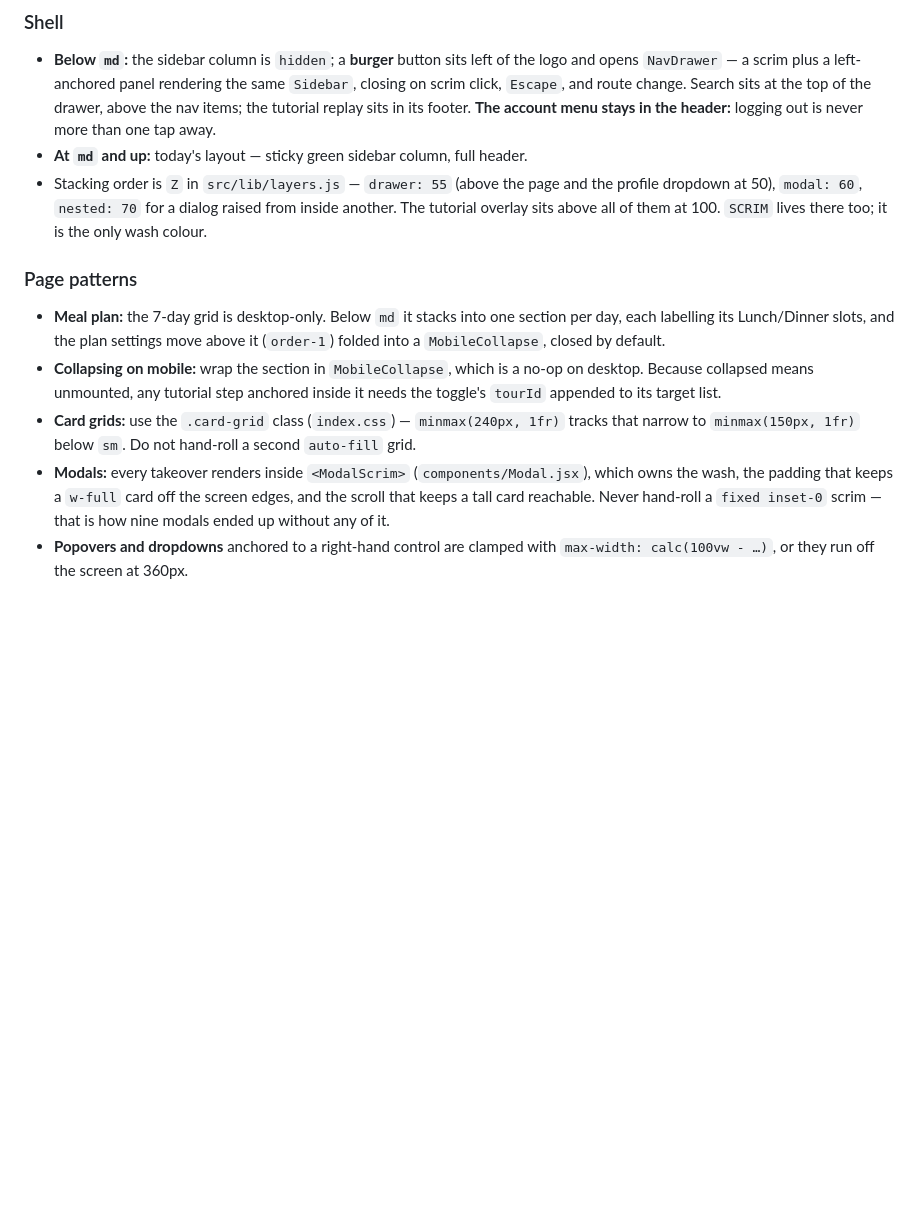
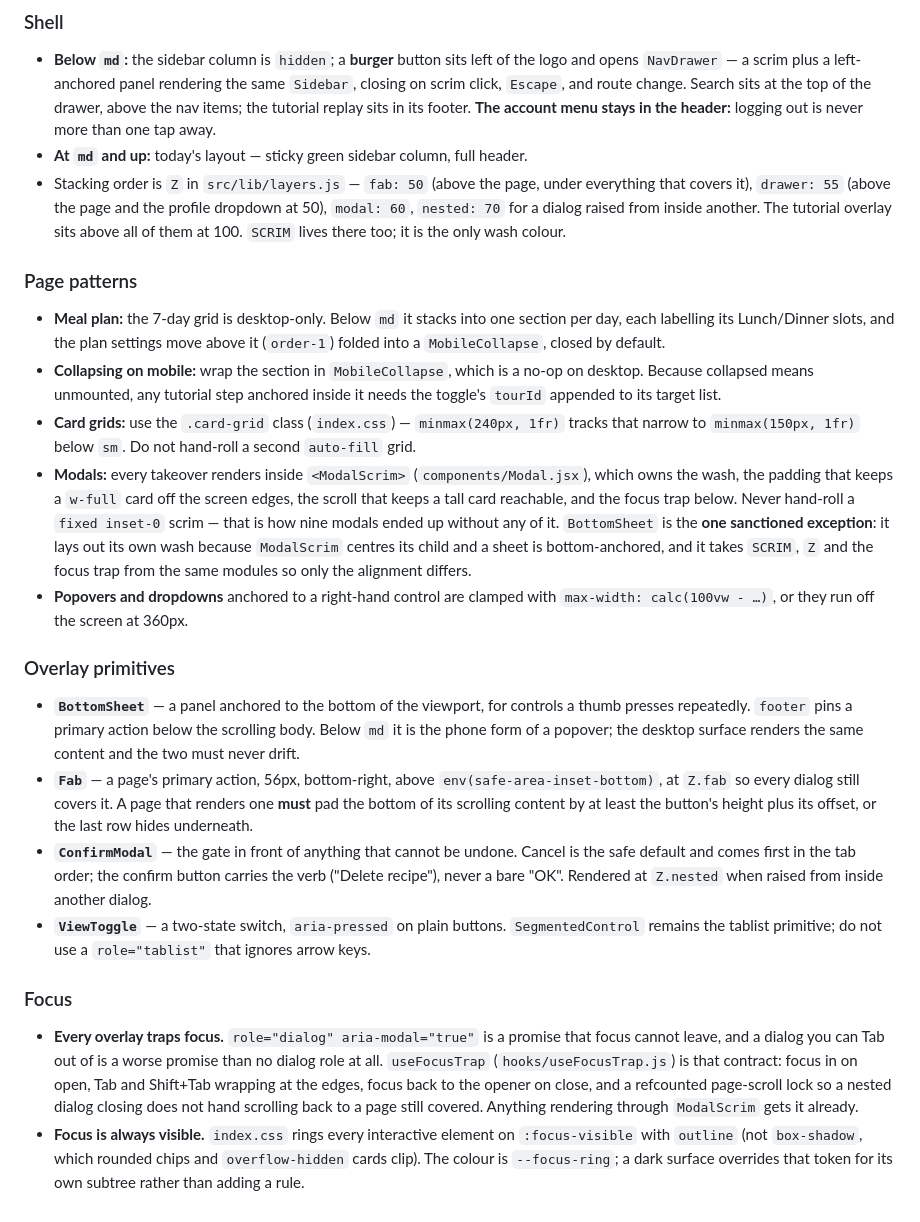
Before and after one commit to Nardi98/MealsPlannerCodex, a Markdown page: MEAL_PLANNER_DESIGN_GUIDE.md, the part around the change. Drawn GitHub-style; blank space fills up the shorter version.

Commit message:
Describe the app the guide is supposed to be binding on
Section 8 is the binding spec for mobile work, and it had fallen behind what
the app actually contains: BottomSheet, Fab, ConfirmModal, ViewToggle and
Z.fab all shipped without an entry, so the next author reads a guide that
describes a smaller app than the one in front of them.

It also forbade hand-rolling a `fixed inset-0` scrim while BottomSheet does
exactly that. The reason is sound -- ModalScrim centres its child and a sheet
is bottom-anchored -- so the rule now names it as the one sanctioned exception
rather than being quietly broken.

The focus rules from this pass go in as binding, so an overlay added later
inherits the trap and the ring instead of rediscovering that it needs them.

Co-Authored-By: Claude Opus 5 <noreply@anthropic.com>

```diff
--- a/MEAL_PLANNER_DESIGN_GUIDE.md
+++ b/MEAL_PLANNER_DESIGN_GUIDE.md
@@ -305,9 +305,10 @@ desktop shell, and nothing else may invent a second one.
   in its footer. **The account menu stays in
   the header:** logging out is never more than one tap away.
 - **At `md` and up:** today's layout — sticky green sidebar column, full header.
-- Stacking order is `Z` in `src/lib/layers.js` — `drawer: 55` (above the page
-  and the profile dropdown at 50), `modal: 60`, `nested: 70` for a dialog raised
-  from inside another. The tutorial overlay sits above all of them at 100.
+- Stacking order is `Z` in `src/lib/layers.js` — `fab: 50` (above the page,
+  under everything that covers it), `drawer: 55` (above the page and the profile
+  dropdown at 50), `modal: 60`, `nested: 70` for a dialog raised from inside
+  another. The tutorial overlay sits above all of them at 100.
   `SCRIM` lives there too; it is the only wash colour.
 
 ### Page patterns
@@ -322,7 +323,41 @@ desktop shell, and nothing else may invent a second one.
   second `auto-fill` grid.
 - **Modals:** every takeover renders inside `<ModalScrim>` (`components/Modal.jsx`),
   which owns the wash, the padding that keeps a `w-full` card off the screen
-  edges, and the scroll that keeps a tall card reachable. Never hand-roll a
-  `fixed inset-0` scrim — that is how nine modals ended up without any of it.
+  edges, the scroll that keeps a tall card reachable, and the focus trap below.
+  Never hand-roll a `fixed inset-0` scrim — that is how nine modals ended up
+  without any of it. `BottomSheet` is the **one sanctioned exception**: it lays
+  out its own wash because `ModalScrim` centres its child and a sheet is
+  bottom-anchored, and it takes `SCRIM`, `Z` and the focus trap from the same
+  modules so only the alignment differs.
 - **Popovers and dropdowns** anchored to a right-hand control are clamped with
   `max-width: calc(100vw - …)`, or they run off the screen at 360px.
+
+### Overlay primitives
+- **`BottomSheet`** — a panel anchored to the bottom of the viewport, for
+  controls a thumb presses repeatedly. `footer` pins a primary action below the
+  scrolling body. Below `md` it is the phone form of a popover; the desktop
+  surface renders the same content and the two must never drift.
+- **`Fab`** — a page's primary action, 56px, bottom-right, above
+  `env(safe-area-inset-bottom)`, at `Z.fab` so every dialog still covers it. A
+  page that renders one **must** pad the bottom of its scrolling content by at
+  least the button's height plus its offset, or the last row hides underneath.
+- **`ConfirmModal`** — the gate in front of anything that cannot be undone.
+  Cancel is the safe default and comes first in the tab order; the confirm
+  button carries the verb ("Delete recipe"), never a bare "OK". Rendered at
+  `Z.nested` when raised from inside another dialog.
+- **`ViewToggle`** — a two-state switch, `aria-pressed` on plain buttons.
+  `SegmentedControl` remains the tablist primitive; do not use a `role="tablist"`
+  that ignores arrow keys.
+
+### Focus
+- **Every overlay traps focus.** `role="dialog" aria-modal="true"` is a promise
+  that focus cannot leave, and a dialog you can Tab out of is a worse promise
+  than no dialog role at all. `useFocusTrap` (`hooks/useFocusTrap.js`) is that
+  contract: focus in on open, Tab and Shift+Tab wrapping at the edges, focus
+  back to the opener on close, and a refcounted page-scroll lock so a nested
+  dialog closing does not hand scrolling back to a page still covered. Anything
+  rendering through `ModalScrim` gets it already.
+- **Focus is always visible.** `index.css` rings every interactive element on
+  `:focus-visible` with `outline` (not `box-shadow`, which rounded chips and
+  `overflow-hidden` cards clip). The colour is `--focus-ring`; a dark surface
+  overrides that token for its own subtree rather than adding a rule.
```
